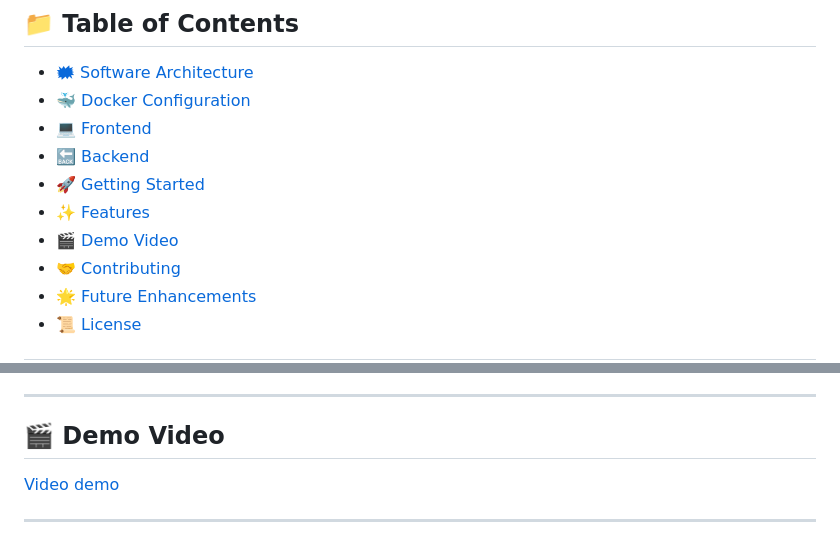
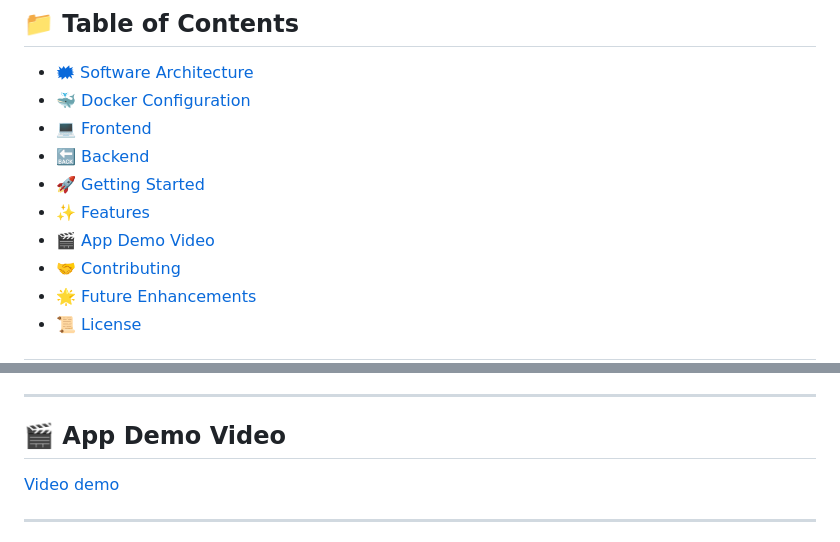
Before and after one commit to aya-elloubab/EduXGame, a Markdown page: README.md, 2 parts joined by grey strips. GitHub-like rendering.

```diff
--- a/README.md
+++ b/README.md
@@ -16,7 +16,7 @@ EduGame is a gamified micro-learning platform aimed at enhancing student engagem
 - [🔙 Backend](#-backend)
 - [🚀 Getting Started](#-getting-started)
 - [✨ Features](#-features)
-- [🎬 Demo Video](#-demo-video)
+- [🎬 App Demo Video](#-demo-video)
 - [🤝 Contributing](#-contributing)
 - [🌟 Future Enhancements](#-future-enhancements)
 - [📜 License](#-license)
@@ -185,7 +185,7 @@ networks:
 - **PDF Content Extraction**: Automatically generate educational content from uploaded PDFs.
 
 ---
-## 🎬 Demo Video
+## 🎬 App Demo Video
 
 [Video demo](https://github.com/user-attachments/assets/e03d0ab7-6110-43e2-bef9-10c5f814a5d2)
 
```
